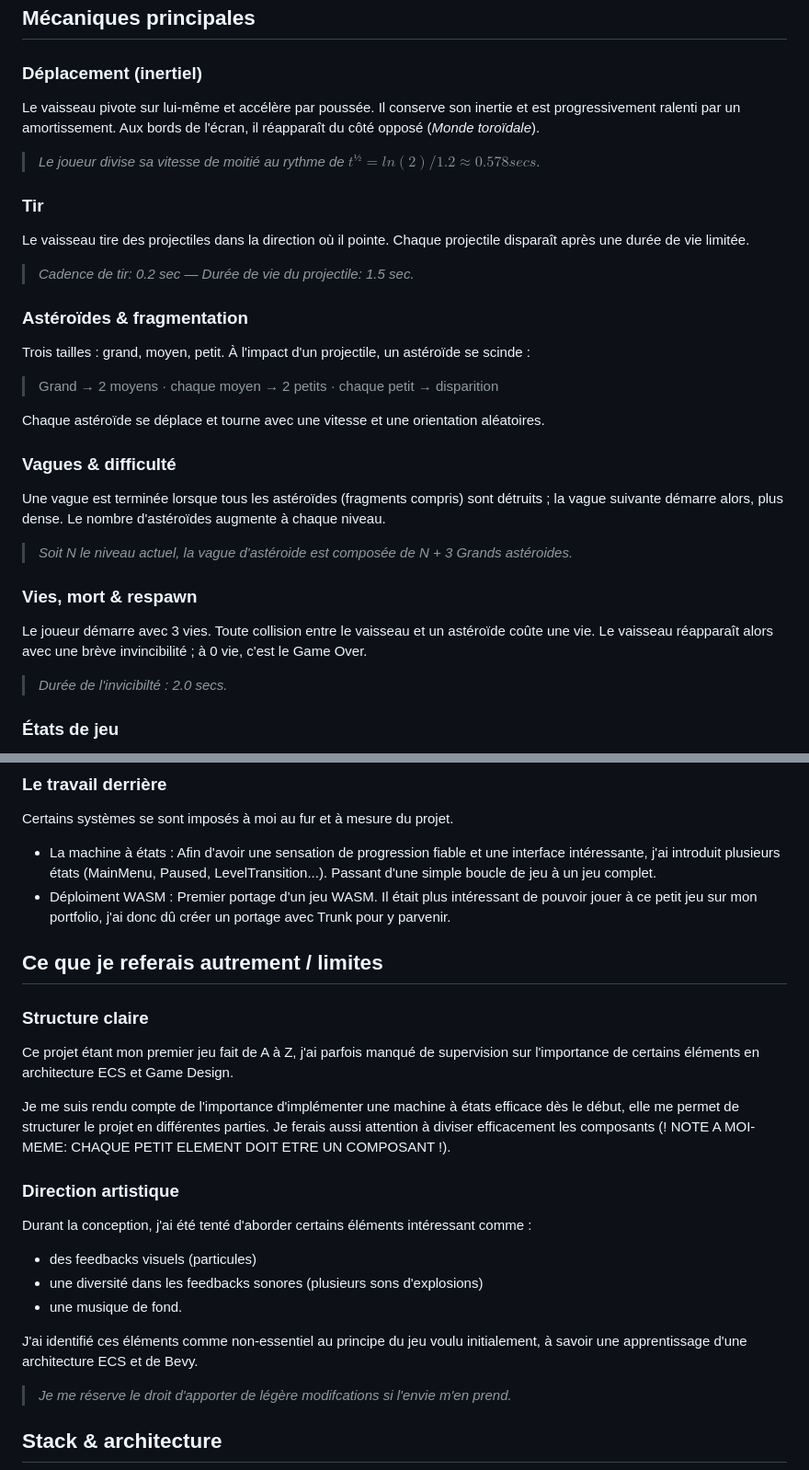
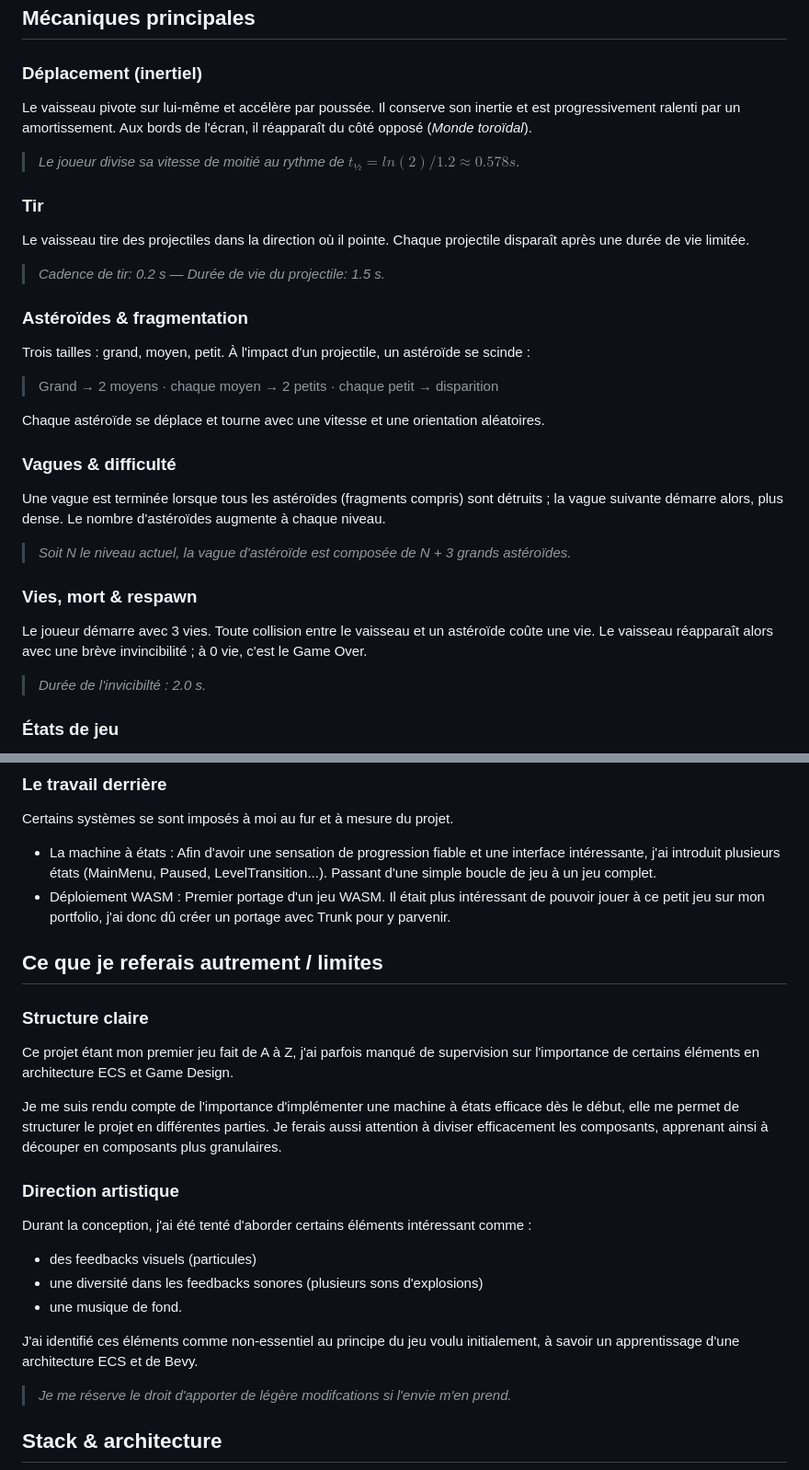
Before and after one commit to ficeloo/stellar_drift, a Markdown page: doc/GDD.md, 2 parts joined by grey strips. Shown at 92% size. GitHub-like rendering.

Commit message:
Fix invincibility duration wording in GDD
Corrected the duration of invincibility from '2.0 secs' to '2.0 s'.

```diff
--- a/doc/GDD.md
+++ b/doc/GDD.md
@@ -35,12 +35,12 @@ Chaque astéroïde détruit se fragmente, ce qui augmente momentanément le nomb
 ## Mécaniques principales
 
 ### Déplacement (inertiel)
-Le vaisseau pivote sur lui-même et accélère par poussée. Il conserve son inertie et est progressivement ralenti par un amortissement. Aux bords de l'écran, il réapparaît du côté opposé (*Monde toroïdale*).
-> _Le joueur divise sa vitesse de moitié au rythme de_ $t^½ = ln(2) / 1.2 ≈ 0.578 secs$.
+Le vaisseau pivote sur lui-même et accélère par poussée. Il conserve son inertie et est progressivement ralenti par un amortissement. Aux bords de l'écran, il réapparaît du côté opposé (*Monde toroïdal*).
+> _Le joueur divise sa vitesse de moitié au rythme de_ $t_½ = ln(2) / 1.2 ≈ 0.578 s$.
 
 ### Tir
 Le vaisseau tire des projectiles dans la direction où il pointe. Chaque projectile disparaît après une durée de vie limitée.
-> _Cadence de tir: 0.2 sec — Durée de vie du projectile: 1.5 sec._
+> _Cadence de tir: 0.2 s — Durée de vie du projectile: 1.5 s._
 
 ### Astéroïdes & fragmentation
 Trois tailles : grand, moyen, petit. À l'impact d'un projectile, un astéroïde se scinde :
@@ -50,11 +50,11 @@ Chaque astéroïde se déplace et tourne avec une vitesse et une orientation al
 
 ### Vagues & difficulté
 Une vague est terminée lorsque tous les astéroïdes (fragments compris) sont détruits ; la vague suivante démarre alors, plus dense. Le nombre d'astéroïdes augmente à chaque niveau.
-> _Soit N le niveau actuel, la vague d'astéroide est composée de N + 3 Grands astéroides._
+> _Soit N le niveau actuel, la vague d'astéroïde est composée de N + 3 grands astéroïdes._
 
 ### Vies, mort & respawn
 Le joueur démarre avec 3 vies. Toute collision entre le vaisseau et un astéroïde coûte une vie. Le vaisseau réapparaît alors avec une brève invincibilité ; à 0 vie, c'est le Game Over.
-> _Durée de l'invicibilté : 2.0 secs._
+> _Durée de l'invicibilté : 2.0 s._
 
 ### États de jeu
 Menu principal → Jeu → (Pause) → Transition de vague → Game Over. La pause gèle la simulation physique sans détruire le monde. L'écran de Game Over permet de relancer une partie ou de revenir au menu.
@@ -75,7 +75,7 @@ Avant la refonte, Stellar Drift était un prototype jouable mais incomplet. La r
 ### Le travail derrière
 Certains systèmes se sont imposés à moi au fur et à mesure du projet.
 - La machine à états : Afin d'avoir une sensation de progression fiable et une interface intéressante, j'ai introduit plusieurs états (MainMenu, Paused, LevelTransition...). Passant d'une simple boucle de jeu à un jeu complet.
-- Déploiment WASM : Premier portage d'un jeu WASM. Il était plus intéressant de pouvoir jouer à ce petit jeu sur mon portfolio, j'ai donc dû créer un portage avec Trunk pour y parvenir.
+- Déploiement WASM : Premier portage d'un jeu WASM. Il était plus intéressant de pouvoir jouer à ce petit jeu sur mon portfolio, j'ai donc dû créer un portage avec Trunk pour y parvenir.
 
 ## Ce que je referais autrement / limites
 
@@ -83,7 +83,7 @@ Certains systèmes se sont imposés à moi au fur et à mesure du projet.
 Ce projet étant mon premier jeu fait de A à Z, j'ai parfois manqué de supervision sur l'importance de certains éléments en architecture ECS et Game Design.
 
 Je me suis rendu compte de l'importance d'implémenter une machine à états efficace dès le début, elle me permet de structurer le projet en différentes parties.
-Je ferais aussi attention à diviser efficacement les composants (! NOTE A MOI-MEME: CHAQUE PETIT ELEMENT DOIT ETRE UN COMPOSANT !).
+Je ferais aussi attention à diviser efficacement les composants, apprenant ainsi à découper en composants plus granulaires.
 
 ### Direction artistique
 Durant la conception, j'ai été tenté d'aborder certains éléments intéressant comme :
@@ -91,7 +91,7 @@ Durant la conception, j'ai été tenté d'aborder certains éléments intéressa
 - une diversité dans les feedbacks sonores (plusieurs sons d'explosions)
 - une musique de fond.
 
-J'ai identifié ces éléments comme non-essentiel au principe du jeu voulu initialement, à savoir une apprentissage d'une architecture ECS et de Bevy.
+J'ai identifié ces éléments comme non-essentiel au principe du jeu voulu initialement, à savoir un apprentissage d'une architecture ECS et de Bevy.
 >_Je me réserve le droit d'apporter de légère modifcations si l'envie m'en prend._
 
 ## Stack & architecture
```
Also changed, not shown: other parts of doc/GDD.md (+1 -1 lines).
